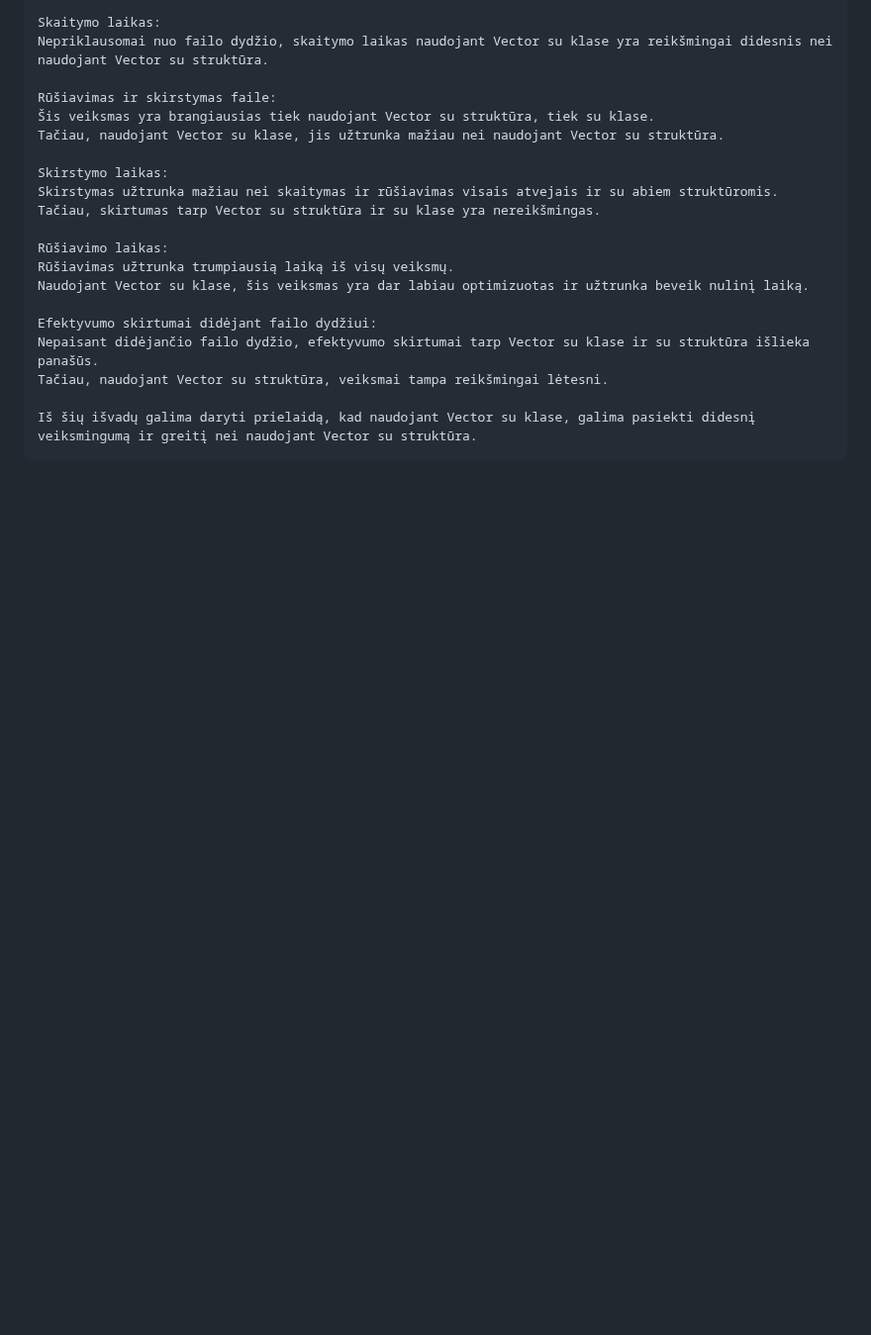
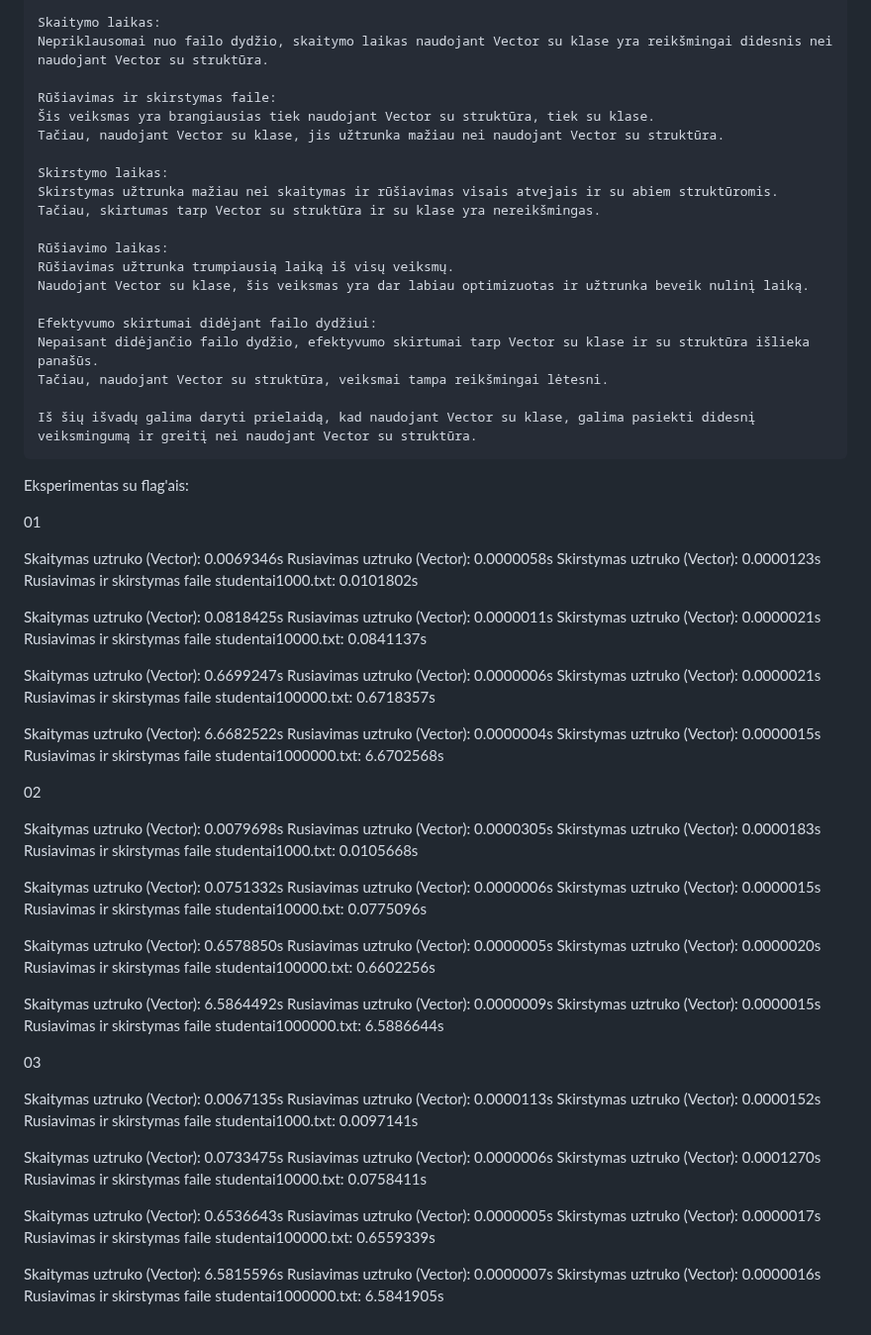
Before and after one commit to UgIzMo/Objektinisprog3, a Markdown page: README.md, the part around the change. Shown at 99% size. Rendered like a GitHub page; blank space fills up the shorter version.

```diff
--- a/README.md
+++ b/README.md
@@ -186,3 +186,72 @@ Vector: (naudojau 3 strategiją iš v1.0)
     Tačiau, naudojant Vector su struktūra, veiksmai tampa reikšmingai lėtesni.
 
     Iš šių išvadų galima daryti prielaidą, kad naudojant Vector su klase, galima pasiekti didesnį veiksmingumą ir greitį nei naudojant Vector su struktūra.
+
+
+Eksperimentas su flag'ais:
+
+01
+
+Skaitymas uztruko (Vector): 0.0069346s
+Rusiavimas uztruko (Vector): 0.0000058s
+Skirstymas uztruko (Vector): 0.0000123s
+Rusiavimas ir skirstymas faile studentai1000.txt: 0.0101802s
+
+Skaitymas uztruko (Vector): 0.0818425s
+Rusiavimas uztruko (Vector): 0.0000011s
+Skirstymas uztruko (Vector): 0.0000021s
+Rusiavimas ir skirstymas faile studentai10000.txt: 0.0841137s
+
+Skaitymas uztruko (Vector): 0.6699247s
+Rusiavimas uztruko (Vector): 0.0000006s
+Skirstymas uztruko (Vector): 0.0000021s
+Rusiavimas ir skirstymas faile studentai100000.txt: 0.6718357s
+
+Skaitymas uztruko (Vector): 6.6682522s
+Rusiavimas uztruko (Vector): 0.0000004s
+Skirstymas uztruko (Vector): 0.0000015s
+Rusiavimas ir skirstymas faile studentai1000000.txt: 6.6702568s
+
+02
+
+Skaitymas uztruko (Vector): 0.0079698s
+Rusiavimas uztruko (Vector): 0.0000305s
+Skirstymas uztruko (Vector): 0.0000183s
+Rusiavimas ir skirstymas faile studentai1000.txt: 0.0105668s
+
+Skaitymas uztruko (Vector): 0.0751332s
+Rusiavimas uztruko (Vector): 0.0000006s
+Skirstymas uztruko (Vector): 0.0000015s
+Rusiavimas ir skirstymas faile studentai10000.txt: 0.0775096s
+
+Skaitymas uztruko (Vector): 0.6578850s
+Rusiavimas uztruko (Vector): 0.0000005s
+Skirstymas uztruko (Vector): 0.0000020s
+Rusiavimas ir skirstymas faile studentai100000.txt: 0.6602256s
+
+Skaitymas uztruko (Vector): 6.5864492s
+Rusiavimas uztruko (Vector): 0.0000009s
+Skirstymas uztruko (Vector): 0.0000015s
+Rusiavimas ir skirstymas faile studentai1000000.txt: 6.5886644s
+
+03
+
+Skaitymas uztruko (Vector): 0.0067135s
+Rusiavimas uztruko (Vector): 0.0000113s
+Skirstymas uztruko (Vector): 0.0000152s
+Rusiavimas ir skirstymas faile studentai1000.txt: 0.0097141s
+
+Skaitymas uztruko (Vector): 0.0733475s
+Rusiavimas uztruko (Vector): 0.0000006s
+Skirstymas uztruko (Vector): 0.0001270s
+Rusiavimas ir skirstymas faile studentai10000.txt: 0.0758411s
+
+Skaitymas uztruko (Vector): 0.6536643s
+Rusiavimas uztruko (Vector): 0.0000005s
+Skirstymas uztruko (Vector): 0.0000017s
+Rusiavimas ir skirstymas faile studentai100000.txt: 0.6559339s
+
+Skaitymas uztruko (Vector): 6.5815596s
+Rusiavimas uztruko (Vector): 0.0000007s
+Skirstymas uztruko (Vector): 0.0000016s
+Rusiavimas ir skirstymas faile studentai1000000.txt: 6.5841905s
```
